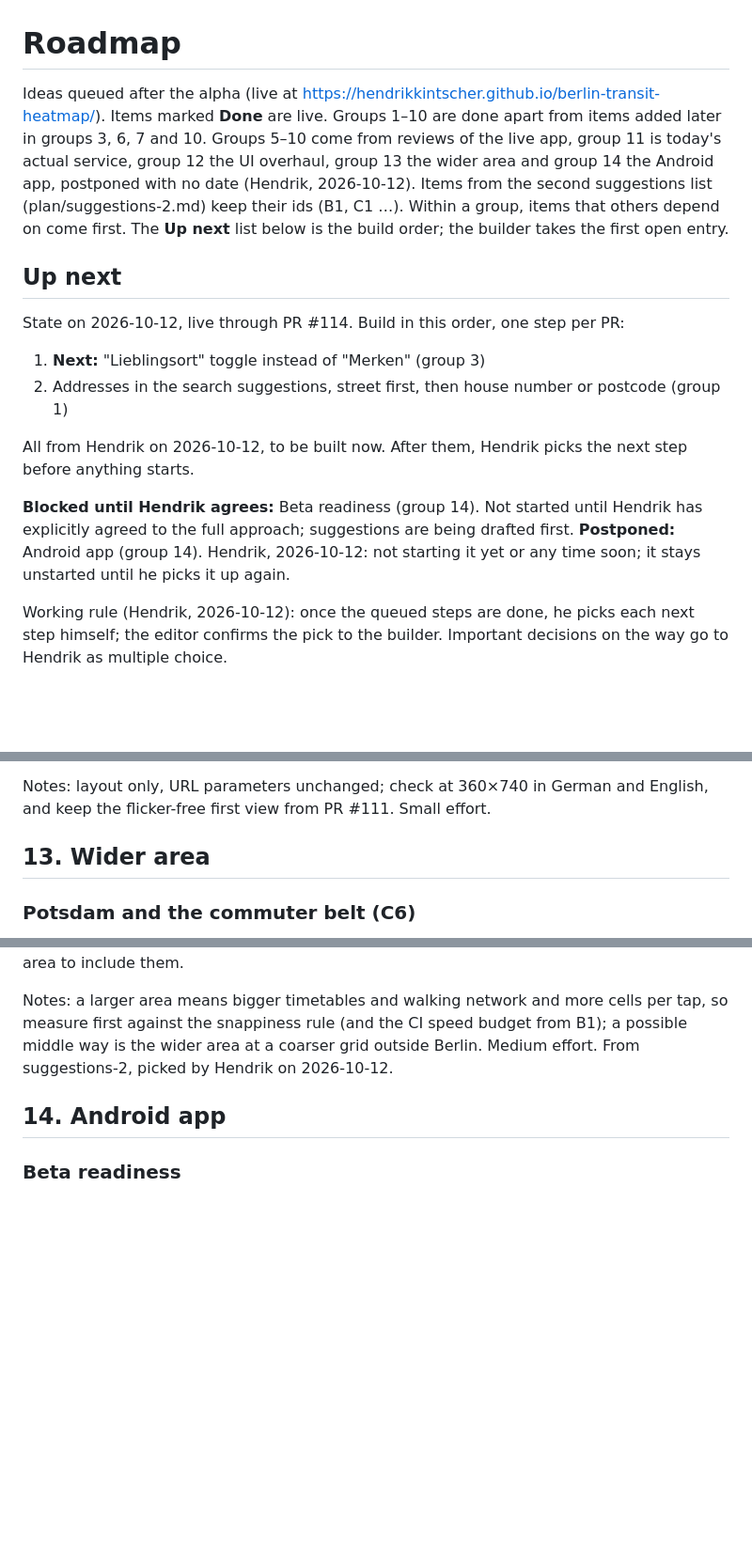
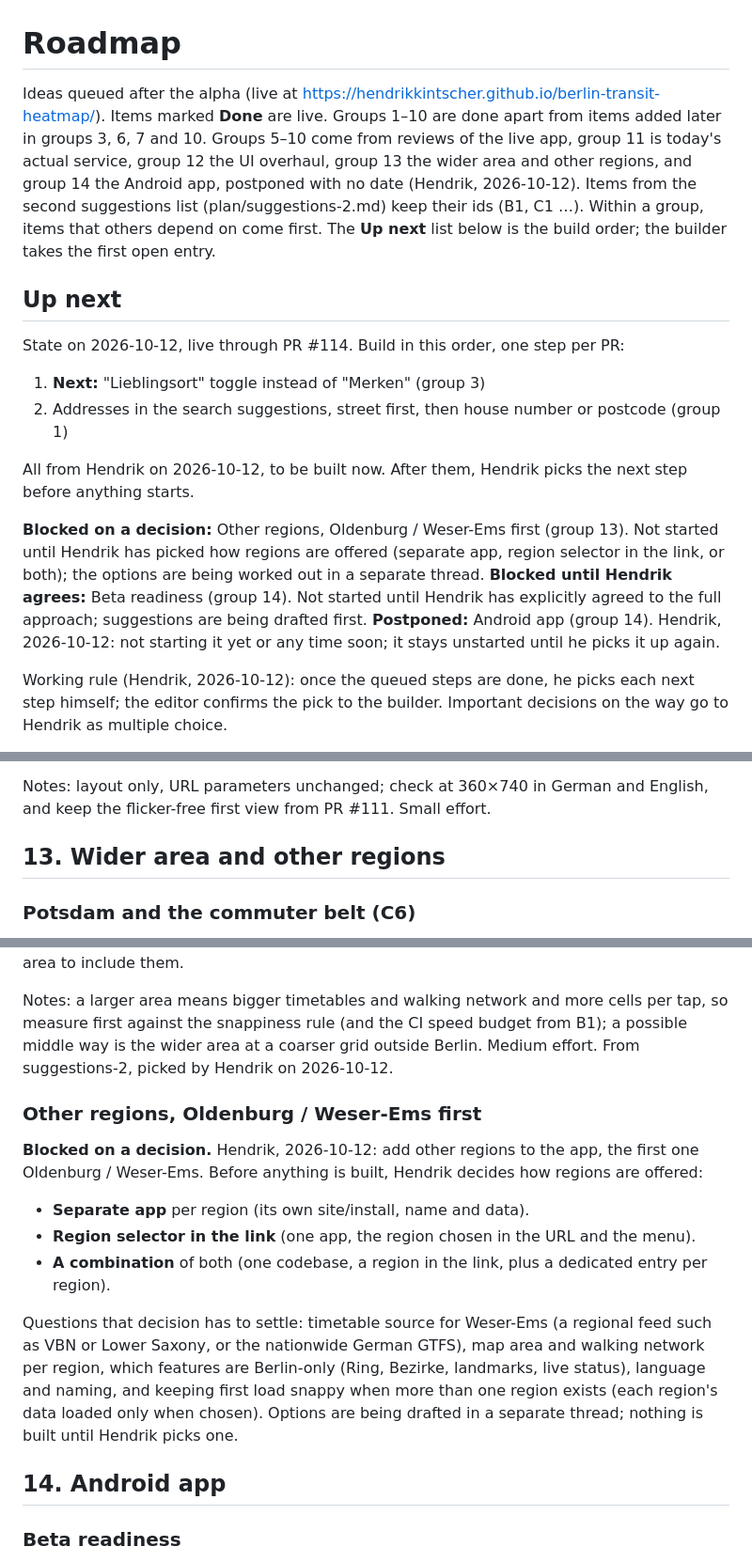
Before and after one commit to hendrikkintscher/berlin-transit-heatmap, a Markdown page: ROADMAP.md, 3 parts joined by grey strips. Shown at 94% size. Drawn GitHub-style; blank space fills up the shorter version.

Commit message:
Roadmap: other regions, Oldenburg / Weser-Ems first (blocked on a decision) (#117)
Claude-Session: https://claude.ai/code/session_01DcgurEc3g53aKtNcao6QZn

Co-authored-by: Claude <noreply@anthropic.com>

```diff
--- a/ROADMAP.md
+++ b/ROADMAP.md
@@ -1,6 +1,6 @@
 # Roadmap
 
-Ideas queued after the alpha (live at https://hendrikkintscher.github.io/berlin-transit-heatmap/). Items marked **Done** are live. Groups 1–10 are done apart from items added later in groups 3, 6, 7 and 10. Groups 5–10 come from reviews of the live app, group 11 is today's actual service, group 12 the UI overhaul, group 13 the wider area and group 14 the Android app, postponed with no date (Hendrik, 2026-10-12). Items from the second suggestions list (plan/suggestions-2.md) keep their ids (B1, C1 …). Within a group, items that others depend on come first. The **Up next** list below is the build order; the builder takes the first open entry.
+Ideas queued after the alpha (live at https://hendrikkintscher.github.io/berlin-transit-heatmap/). Items marked **Done** are live. Groups 1–10 are done apart from items added later in groups 3, 6, 7 and 10. Groups 5–10 come from reviews of the live app, group 11 is today's actual service, group 12 the UI overhaul, group 13 the wider area and other regions, and group 14 the Android app, postponed with no date (Hendrik, 2026-10-12). Items from the second suggestions list (plan/suggestions-2.md) keep their ids (B1, C1 …). Within a group, items that others depend on come first. The **Up next** list below is the build order; the builder takes the first open entry.
 
 ## Up next
 
@@ -11,7 +11,7 @@ State on 2026-10-12, live through PR #114. Build in this order, one step per PR:
 
 All from Hendrik on 2026-10-12, to be built now. After them, Hendrik picks the next step before anything starts.
 
-**Blocked until Hendrik agrees:** Beta readiness (group 14). Not started until Hendrik has explicitly agreed to the full approach; suggestions are being drafted first. **Postponed:** Android app (group 14). Hendrik, 2026-10-12: not starting it yet or any time soon; it stays unstarted until he picks it up again.
+**Blocked on a decision:** Other regions, Oldenburg / Weser-Ems first (group 13). Not started until Hendrik has picked how regions are offered (separate app, region selector in the link, or both); the options are being worked out in a separate thread. **Blocked until Hendrik agrees:** Beta readiness (group 14). Not started until Hendrik has explicitly agreed to the full approach; suggestions are being drafted first. **Postponed:** Android app (group 14). Hendrik, 2026-10-12: not starting it yet or any time soon; it stays unstarted until he picks it up again.
 
 Working rule (Hendrik, 2026-10-12): once the queued steps are done, he picks each next step himself; the editor confirms the pick to the builder. Important decisions on the way go to Hendrik as multiple choice.
 
@@ -647,7 +647,7 @@ Hendrik, 2026-10-12, two minor fixes after PR #111:
 
 Notes: layout only, URL parameters unchanged; check at 360×740 in German and English, and keep the flicker-free first view from PR #111. Small effort.
 
-## 13. Wider area
+## 13. Wider area and other regions
 
 ### Potsdam and the commuter belt (C6)
 
@@ -656,6 +656,16 @@ Notes: layout only, URL parameters unchanged; check at 360×740 in German and En
 The covered rectangle is 13.05–13.80 E, 52.33–52.70 N (timetable-build/src/geo.ts). Potsdam's centre sits right on the western edge, and Bernau, Oranienburg, Königs Wusterhausen and Erkner are outside, though many people commute from there. Widen the area to include them.
 
 Notes: a larger area means bigger timetables and walking network and more cells per tap, so measure first against the snappiness rule (and the CI speed budget from B1); a possible middle way is the wider area at a coarser grid outside Berlin. Medium effort. From suggestions-2, picked by Hendrik on 2026-10-12.
+
+### Other regions, Oldenburg / Weser-Ems first
+
+**Blocked on a decision.** Hendrik, 2026-10-12: add other regions to the app, the first one Oldenburg / Weser-Ems. Before anything is built, Hendrik decides how regions are offered:
+
+- **Separate app** per region (its own site/install, name and data).
+- **Region selector in the link** (one app, the region chosen in the URL and the menu).
+- **A combination** of both (one codebase, a region in the link, plus a dedicated entry per region).
+
+Questions that decision has to settle: timetable source for Weser-Ems (a regional feed such as VBN or Lower Saxony, or the nationwide German GTFS), map area and walking network per region, which features are Berlin-only (Ring, Bezirke, landmarks, live status), language and naming, and keeping first load snappy when more than one region exists (each region's data loaded only when chosen). Options are being drafted in a separate thread; nothing is built until Hendrik picks one.
 
 ## 14. Android app
 
```
